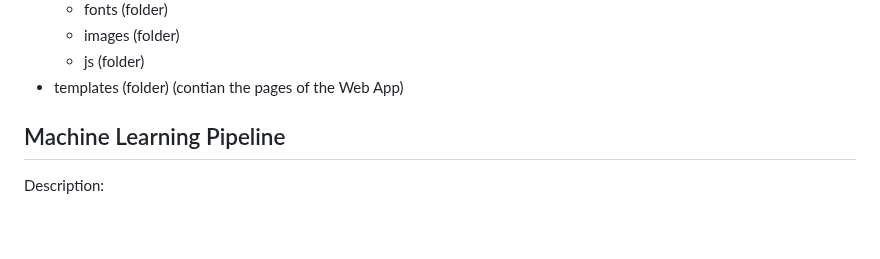
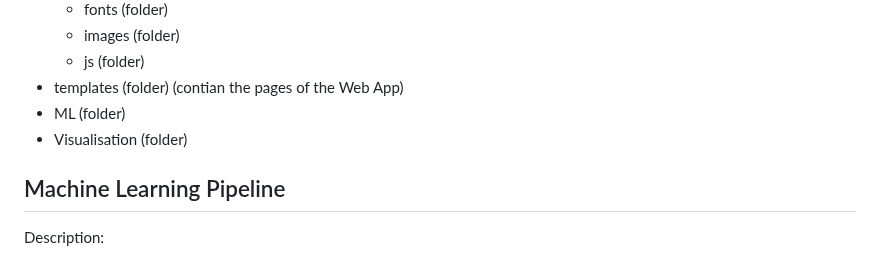
Before and after one commit to LiChengcheng-1/LA_project-master, a Markdown page: README.md, the part around the change. GitHub-like rendering; blank space fills up the shorter version.

```diff
--- a/README.md
+++ b/README.md
@@ -89,6 +89,8 @@ App (The Duck's School):
     + images (folder)
     + js (folder)
   + templates (folder)  (contian the pages of the Web App)
+  + ML (folder)
+  + Visualisation (folder)
 
 
 ## Machine Learning Pipeline
```
